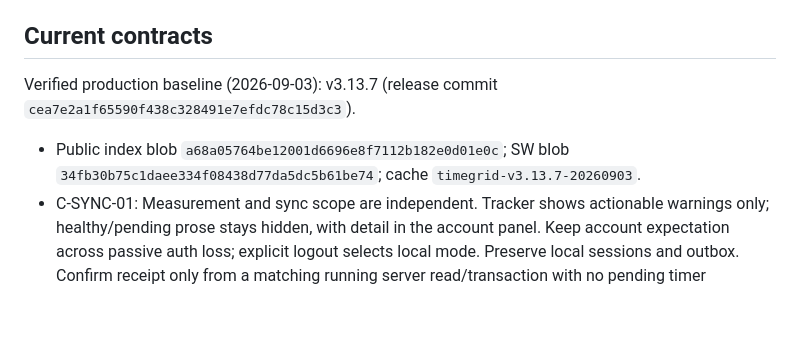
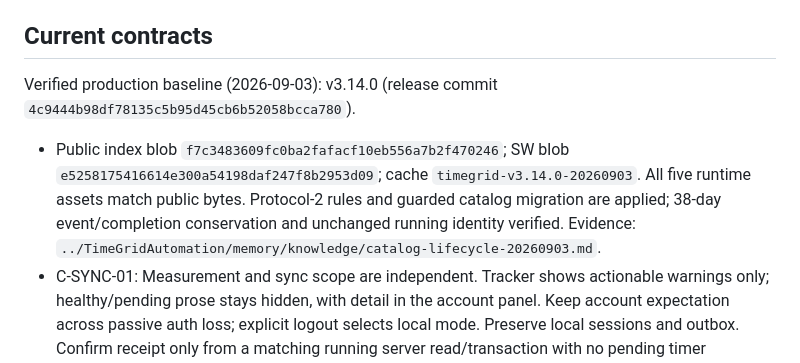
Before and after one commit to OKJOIZJ-ORG/timegrid, a Markdown page: AGENTS.md, the part around the change. GitHub-like rendering; blank space fills up the shorter version.

Commit message:
Document verified catalog deletion release and migration

```diff
--- a/AGENTS.md
+++ b/AGENTS.md
@@ -30,8 +30,8 @@ C-TRACK-01 (D-015): Resuming the same measurement within 60,000ms inclusive brid
 
 ## Current contracts
 
-Verified production baseline (2026-09-03): v3.13.7 (release commit `cea7e2a1f65590f438c328491e7efdc78c15d3c3`).
-- Public index blob `a68a05764be12001d6696e8f7112b182e0d01e0c`; SW blob `34fb30b75c1daee334f08438d77da5dc5b61be74`; cache `timegrid-v3.13.7-20260903`.
+Verified production baseline (2026-09-03): v3.14.0 (release commit `4c9444b98df78135c5b95d45cb6b52058bcca780`).
+- Public index blob `f7c3483609fc0ba2fafacf10eb556a7b2f470246`; SW blob `e5258175416614e300a54198daf247f8b2953d09`; cache `timegrid-v3.14.0-20260903`. All five runtime assets match public bytes. Protocol-2 rules and guarded catalog migration are applied; 38-day event/completion conservation and unchanged running identity verified. Evidence: `../TimeGridAutomation/memory/knowledge/catalog-lifecycle-20260903.md`.
 - C-SYNC-01: Measurement and sync scope are independent. Tracker shows actionable warnings only; healthy/pending prose stays hidden, with detail in the account panel. Keep account expectation across passive auth loss; explicit logout selects local mode. Preserve local sessions and outbox. Confirm receipt only from a matching running server read/transaction with no pending timer operation, never a cached/pending-write callback. Automation cloud absence cannot establish device inactivity; acquisition and mutation timestamps remain separate. Run `node tests/sync-observation.test.mjs` for auth/sync changes.
 - C-CATALOG-01 (D-016/D-017): Settings arrays own live area/activity order and stable IDs; lastUsed never reorders. Delete removes live entries; immutable catalogHistory receipts retain minimal historical identity. Current Todo/routine assignment keeps the parent after activity deletion or clears both fields after area deletion; blank remains the initial empty control. Events and completion logs survive. Rename/move/recolor keep dynamic historical projection. Same-name recreation has new IDs. No archive/restore UI or automatic reassignment. Fresh seeds never replace an existing or deliberately emptied catalog. Tests: catalog-lifecycle, catalog-import, catalog-transactions, catalog-manager, and Automation catalogAdapter/catalogLifecycleMigration.
 - C-SYNC-02: User Stop publishes a durable intent; an atomic finalizer writes canonical exact spans, immutable finalizationAcks and pending removal together. Always read latest server days and ack before replay. Pending display-only spans never enter generic day uploads and block affected editing/deletion. Minute-resolution edits reserve the entire minute touched by pending exact time. Protocol/sequence/revision fences reject stale writers; a migration guard permits only manual Stop of the exact legacy live timer. Preserve receipts, acks and recoverable local outboxes. Tests: catalog-finalization, catalog-transactions and actual Firestore emulator catalog-rules.
```
